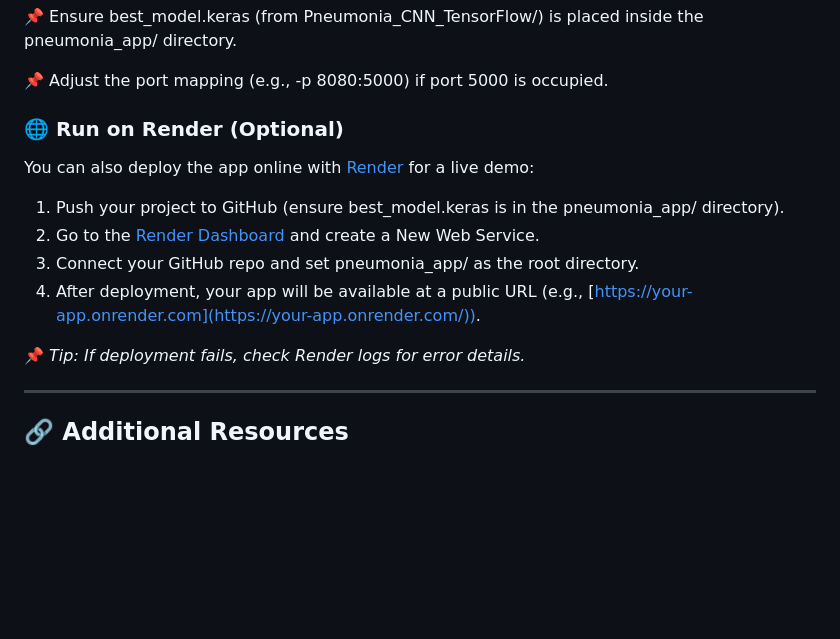
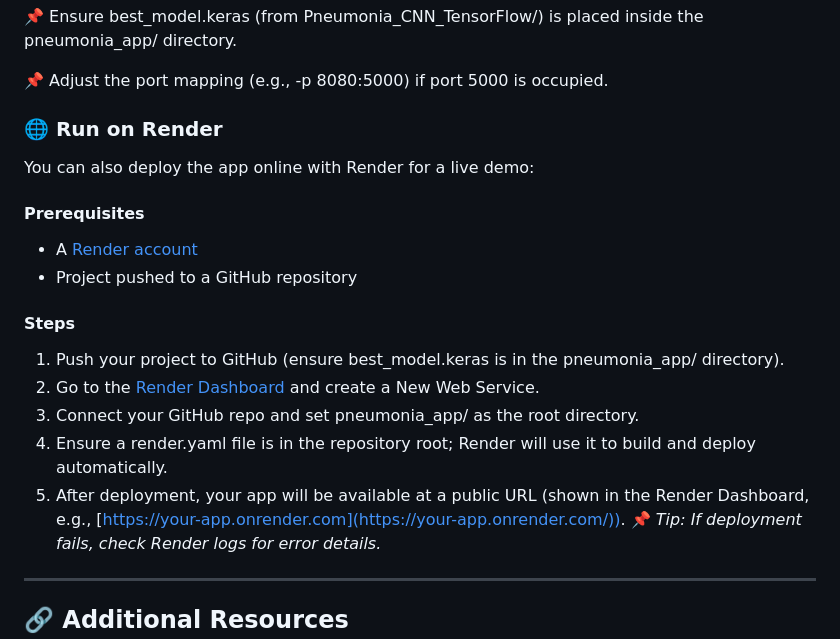
Before and after one commit to foroughm423/Pneumonia_Classification_CNN, a Markdown page: Pneumonia_Classification_CNN/README.md, the part around the change. Rendered like a GitHub page; blank space fills up the shorter version.

```diff
--- a/Pneumonia_Classification_CNN/README.md
+++ b/Pneumonia_Classification_CNN/README.md
@@ -182,15 +182,18 @@ The pneumonia_app/ directory contains a Flask-based web application, which uses
 
 📌 Adjust the port mapping (e.g., -p 8080:5000) if port 5000 is occupied.
 
-### 🌐 Run on Render (Optional)
+### 🌐 Run on Render
 
-You can also deploy the app online with [Render](https://render.com/) for a live demo:
-
-1. Push your project to GitHub (ensure best\_model.keras is in the pneumonia\_app/ directory).
+You can also deploy the app online with Render for a live demo:
+#### Prerequisites
+- A [Render account](https://render.com/)
+- Project pushed to a GitHub repository
+#### Steps
+1. Push your project to GitHub (ensure best_model.keras is in the pneumonia_app/ directory).
 2. Go to the [Render Dashboard](https://dashboard.render.com/) and create a New Web Service.
 3. Connect your GitHub repo and set pneumonia_app/ as the root directory.
-4. After deployment, your app will be available at a public URL (e.g., [https://your-app.onrender.com](https://your-app.onrender.com/)).
-
+4. Ensure a render.yaml file is in the repository root; Render will use it to build and deploy automatically.
+5. After deployment, your app will be available at a public URL (shown in the Render Dashboard, e.g., [https://your-app.onrender.com](https://your-app.onrender.com/)).
 📌 *Tip: If deployment fails, check Render logs for error details.*
 
 ---
```
